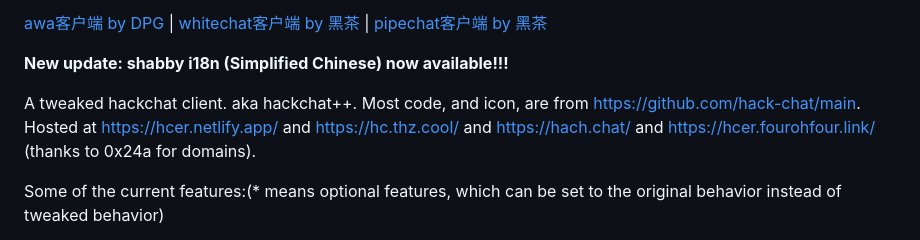
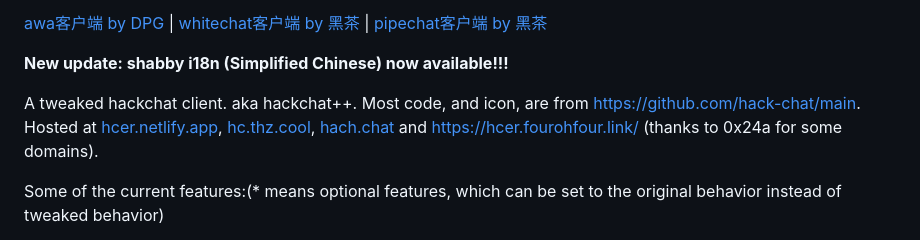
Before and after one commit to Hiyoteam/hackchat-client-plus, a Markdown page: README.md, the part around the change. Rendered like a GitHub page.

Commit message:
toooo many `and`s!

```diff
--- a/README.md
+++ b/README.md
@@ -10,7 +10,7 @@ Users can still use HC++ for its feature set is already very powerful, but they
 
 A tweaked hackchat client. aka hackchat++.
 Most code, and icon, are from <https://github.com/hack-chat/main>.
-Hosted at https://hcer.netlify.app/ and https://hc.thz.cool/ and https://hach.chat/ and https://hcer.fourohfour.link/ (thanks to 0x24a for domains).
+Hosted at [hcer.netlify.app](https://hcer.netlify.app/), [hc.thz.cool](https://hc.thz.cool/), [hach.chat](https://hach.chat/) and https://hcer.fourohfour.link/ (thanks to 0x24a for some domains).
 
 Some of the current features:(* means optional features, which can be set to the original behavior instead of tweaked behavior)
 
```
